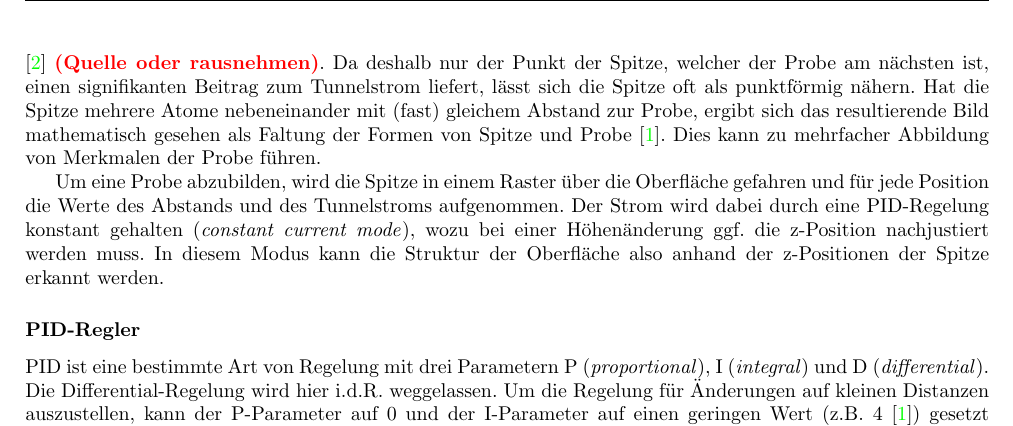
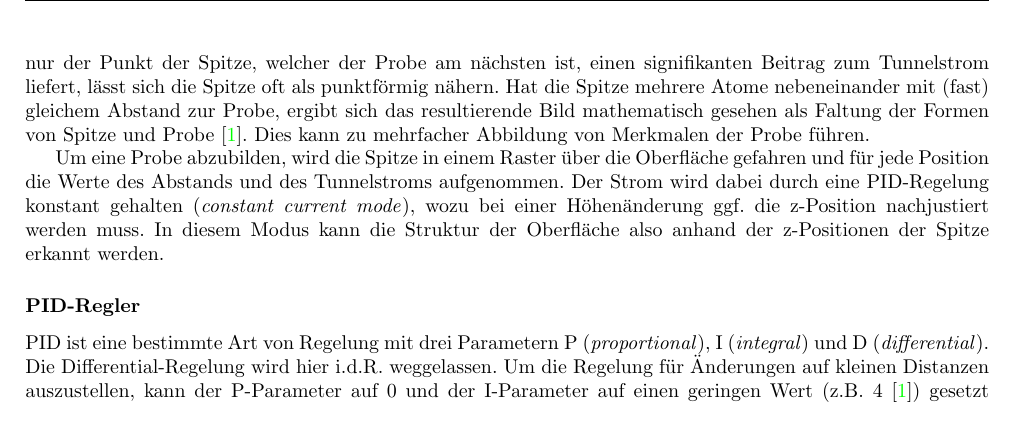
Before and after one commit to GearMic/praktikum4, a LaTeX document (p422/latex/main.tex): part of page 4 of 16, cut so that both start at the same text. Compiled offline with pdfLaTeX.

Commit message:
more corrections

```diff
--- a/p422/latex/main.tex
+++ b/p422/latex/main.tex
@@ -192,8 +192,9 @@ Die Tunnelnden Elektronen führen dann zu einem \textit{Tunnelstrom}, welcher ve
 zu Spannung umgewandelt und gemessen wird. Dieser Strom ist stärker, je größer die
 anliegende Spannung ist und hängt,
 wie zuvor erklärt, stark von der Distanz Spitze--Probe ab. Eine Änderung des Abstands
-um $\SI{100}{\nm}$ führt zu einer Änderung des Stroms um einen Faktor $10$ \cite{wiki-stm} \todo{Quelle oder rausnehmen}.
-Da deshalb nur der Punkt der Spitze, welcher der Probe am nächsten ist, einen signifikanten Beitrag zum Tunnelstrom liefert, lässt sich die Spitze oft als punktförmig nähern.
+um $\SI{100}{\nm}$ führt zu einer Änderung des Stroms um einen Faktor $10$ \cite{naio-video}.
+Da deshalb nur der Punkt der Spitze, welcher der Probe am nächsten ist, einen signifikanten Beitrag zum Tunnelstrom liefert,
+lässt sich die Spitze oft als punktförmig nähern.
 Hat die Spitze mehrere Atome nebeneinander mit (fast) gleichem Abstand zur Probe,
 ergibt sich das resultierende Bild mathematisch gesehen als Faltung der Formen
 von Spitze und Probe \cite{Anleitung}. Dies kann zu mehrfacher Abbildung von
```
Also changed, not shown: p422/latex/main.tex (3 more changed lines).
